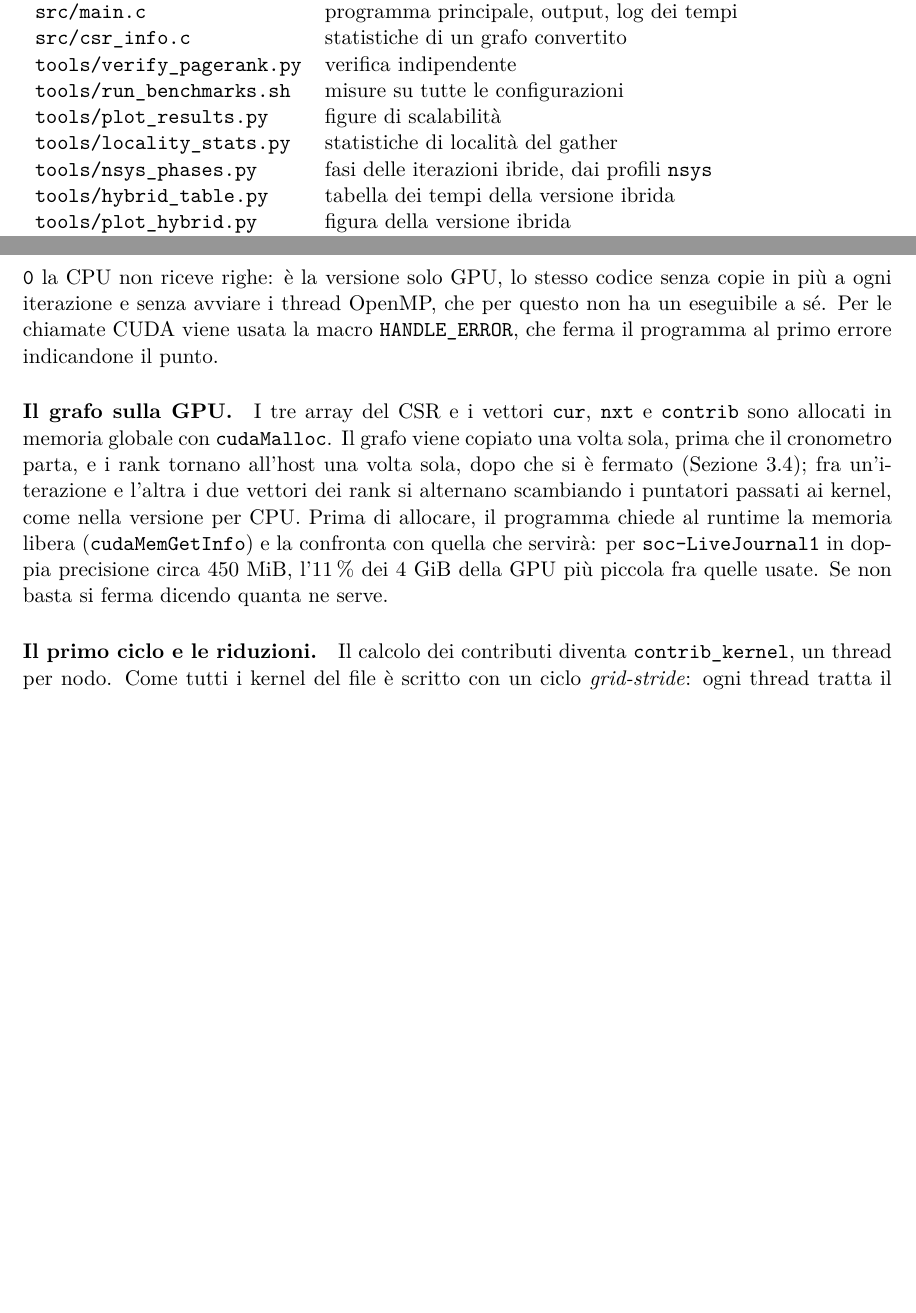
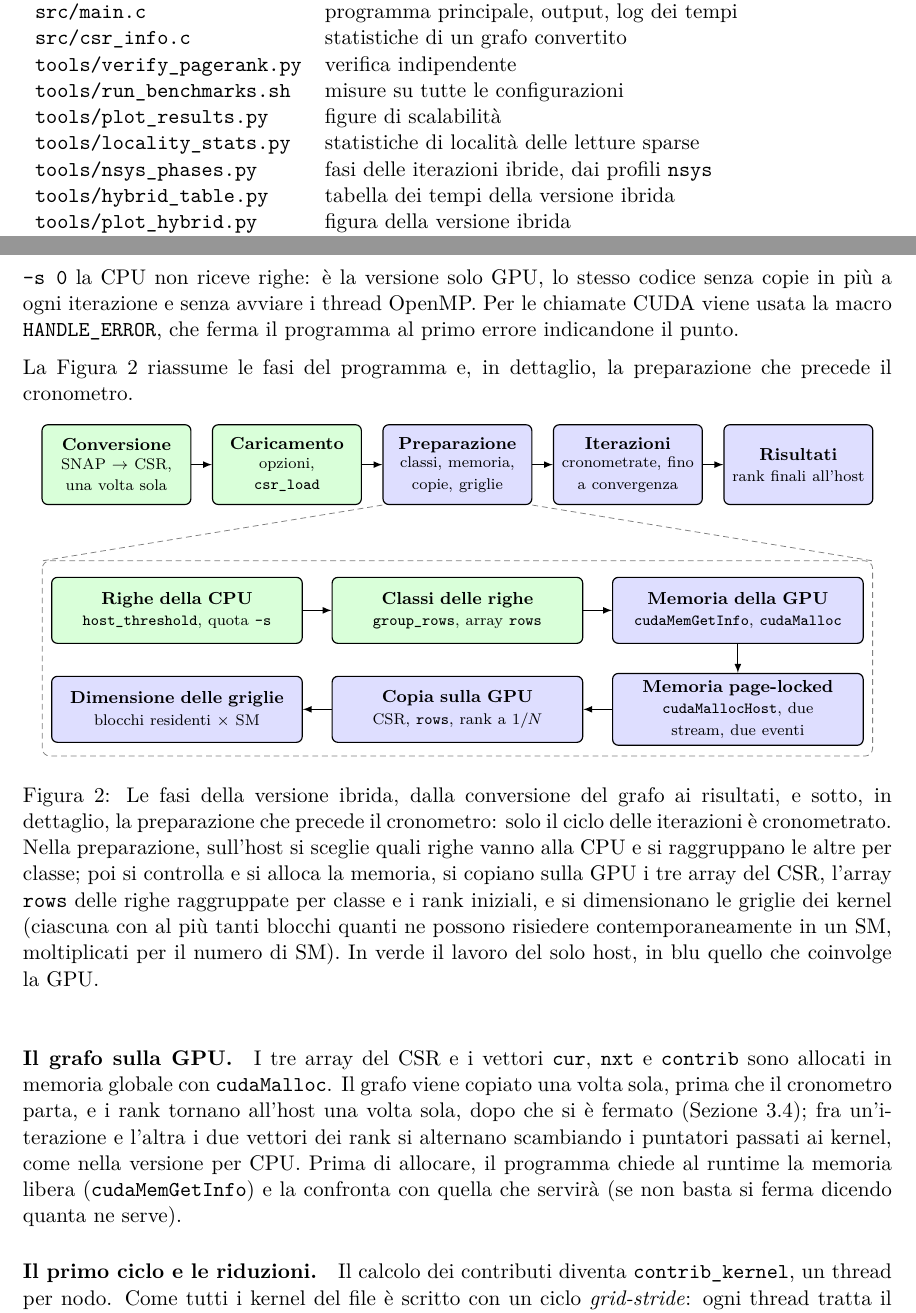
Before and after one commit to EmanueleCecchia/pagerank-openmp-cuda, a LaTeX document (relazione/relazione.tex): two parts of pages 6 and 12 of 23, joined at a grey line, cut so that both start at the same text, the shorter picture padded with empty space. Compiled offline with pdfLaTeX.

Commit message:
Aggiungi la figura delle fasi della versione ibrida e della preparazione
Una figura sola mostra le cinque fasi del programma, dalla conversione
del grafo ai rank finali all'host, e sotto, ingrandita, la preparazione
che precede il cronometro: le righe della CPU (host_threshold), le
classi delle righe (group_rows), la memoria della GPU, quella
page-locked con i due stream e i due eventi, la copia del CSR, di rows
e dei rank iniziali, la dimensione delle griglie. La didascalia ricorda
che solo le iterazioni sono cronometrate e dice come si dimensiona ogni
griglia: al piu' i blocchi residenti in un SM moltiplicati per il
numero di SM. In verde il lavoro del solo host, in blu quello che
coinvolge la GPU.

Nel testo intorno cade l'inciso sull'eseguibile della versione solo
GPU, il controllo della memoria libera perde la cifra di
soc-LiveJournal1, la tabella dei moduli dice che locality_stats.py
misura le letture sparse invece del gather, e "le calcolano i thread
OpenMP" prende l'accordo giusto.

La relazione fino al primo ciclo e le riduzioni, escluso.

```diff
--- a/relazione/relazione.tex
+++ b/relazione/relazione.tex
@@ -313,7 +313,7 @@ servono a controllare i risultati.
 \texttt{tools/verify\_pagerank.py}    & verifica indipendente \\
 \texttt{tools/run\_benchmarks.sh}     & misure su tutte le configurazioni \\
 \texttt{tools/plot\_results.py}       & figure di scalabilità \\
-\texttt{tools/locality\_stats.py}     & statistiche di località del gather \\
+\texttt{tools/locality\_stats.py}     & statistiche di località delle letture sparse \\
 \texttt{tools/nsys\_phases.py}        & fasi delle iterazioni ibride, dai profili \texttt{nsys} \\
 \texttt{tools/hybrid\_table.py}       & tabella dei tempi della versione ibrida \\
 \texttt{tools/plot\_hybrid.py}        & figura della versione ibrida \\
@@ -790,8 +790,73 @@ parte delle righe del secondo, le più lunghe, la calcolano i thread OpenMP.
 Con l'opzione \texttt{-s 0} la CPU non riceve righe: è la versione solo GPU,
 lo stesso codice senza copie in più a ogni iterazione e senza avviare i thread
-OpenMP, che per questo non ha un eseguibile a sé. Per le chiamate CUDA
+OpenMP. Per le chiamate CUDA
 viene usata la macro \texttt{HANDLE\_ERROR}, che ferma il programma al primo
 errore indicandone il punto.
+
+\stacco
+La Figura~\ref{fig:panoramica} riassume le fasi del programma e, in
+dettaglio, la preparazione che precede il cronometro.
+
+\begin{figure}[htbp]
+\centering
+\begin{tikzpicture}[
+  >=latex,
+  fase/.style={draw,semithick,rounded corners=3pt,align=center,
+               text width=2.45cm,minimum height=1.45cm,font=\footnotesize},
+  passo/.style={draw,semithick,rounded corners=3pt,align=center,
+                text width=4.3cm,minimum height=1.2cm,font=\footnotesize},
+  freccia/.style={->,semithick},
+  zoom/.style={gray,densely dashed}
+]
+% ---- le fasi del programma
+\node[fase,fill=green!15] (a) at (0,0)
+  {\textbf{Conversione}\\ \scriptsize SNAP $\to$ CSR,\\ \scriptsize una volta sola};
+\node[fase,fill=green!15] (b) at (3.1,0)
+  {\textbf{Caricamento}\\ \scriptsize opzioni,\\ \scriptsize\texttt{csr\_load}};
+\node[fase,fill=blue!13] (c) at (6.2,0)
+  {\textbf{Preparazione}\\ \scriptsize classi, memoria,\\ \scriptsize copie, griglie};
+\node[fase,fill=blue!13] (d) at (9.3,0)
+  {\textbf{Iterazioni}\\ \scriptsize cronometrate, fino\\ \scriptsize a convergenza};
+\node[fase,fill=blue!13] (e) at (12.4,0)
+  {\textbf{Risultati}\\ \scriptsize rank finali all'host};
+\draw[freccia] (a.east) -- (b.west);
+\draw[freccia] (b.east) -- (c.west);
+\draw[freccia] (c.east) -- (d.west);
+\draw[freccia] (d.east) -- (e.west);
+% ---- la preparazione in dettaglio, sotto la sua fase
+\draw[zoom,rounded corners=4pt] (-1.35,-1.75) rectangle (13.75,-5.3);
+\draw[zoom] (c.south west) -- (-1.35,-1.75);
+\draw[zoom] (c.south east) -- (13.75,-1.75);
+\node[passo,fill=green!15] (p1) at (1.1,-2.65)
+  {\textbf{Righe della CPU}\\ \scriptsize\texttt{host\_threshold}, quota \texttt{-s}};
+\node[passo,fill=green!15] (p2) at (6.2,-2.65)
+  {\textbf{Classi delle righe}\\ \scriptsize\texttt{group\_rows}, array \texttt{rows}};
+\node[passo,fill=blue!13] (p3) at (11.3,-2.65)
+  {\textbf{Memoria della GPU}\\ \scriptsize\texttt{cudaMemGetInfo}, \texttt{cudaMalloc}};
+\node[passo,fill=blue!13] (p4) at (11.3,-4.45)
+  {\textbf{Memoria page-locked}\\ \scriptsize\texttt{cudaMallocHost}, due stream, due eventi};
+\node[passo,fill=blue!13] (p5) at (6.2,-4.45)
+  {\textbf{Copia sulla GPU}\\ \scriptsize CSR, \texttt{rows}, rank a $1/N$};
+\node[passo,fill=blue!13] (p6) at (1.1,-4.45)
+  {\textbf{Dimensione delle griglie}\\ \scriptsize blocchi residenti $\times$ SM};
+\draw[freccia] (p1.east) -- (p2.west);
+\draw[freccia] (p2.east) -- (p3.west);
+\draw[freccia] (p3.south) -- (p4.north);
+\draw[freccia] (p4.west) -- (p5.east);
+\draw[freccia] (p5.west) -- (p6.east);
+\end{tikzpicture}
+\caption{Le fasi della versione ibrida, dalla conversione del grafo ai
+risultati, e sotto, in dettaglio, la preparazione che precede il cronometro:
+solo il ciclo delle iterazioni è cronometrato. Nella preparazione, sull'host
+si sceglie quali righe vanno alla CPU e si raggruppano le altre per classe;
+poi si controlla e si alloca la memoria, si copiano sulla GPU i tre array del
+CSR, l'array \texttt{rows} delle righe raggruppate per classe e i rank
+iniziali, e si dimensionano le griglie dei kernel (ciascuna con al più tanti
+blocchi quanti ne possono risiedere contemporaneamente in un SM, moltiplicati
+per il numero di SM). In verde il lavoro del solo host, in blu quello che
+coinvolge la GPU.}
+\label{fig:panoramica}
+\end{figure}
 
 \paragraph{Il grafo sulla GPU.}
 I tre array del CSR e i vettori \texttt{cur}, \texttt{nxt} e
@@ -801,10 +866,8 @@ tornano all'host una volta sola, dopo che si è fermato
 (Sezione~\ref{sec:misura}); fra un'iterazione e l'altra i due vettori dei rank
 si alternano scambiando i puntatori passati ai kernel, come nella versione per
 CPU. Prima di allocare, il programma chiede al runtime la memoria libera
-(\texttt{cudaMemGetInfo}) e la confronta con quella che servirà: per
-\texttt{soc-LiveJournal1} in doppia precisione circa 450~MiB, l'11\,\% dei
-4~GiB della GPU più piccola fra quelle usate. Se non basta si ferma dicendo
-quanta ne serve.
+(\texttt{cudaMemGetInfo}) e la confronta con quella che servirà (se non basta
+si ferma dicendo quanta ne serve).
 
 \paragraph{Il primo ciclo e le riduzioni.}
 Il calcolo dei contributi diventa \texttt{contrib\_kernel}, un thread
```
Also changed, not shown: relazione/relazione.tex (2 more changed lines).
